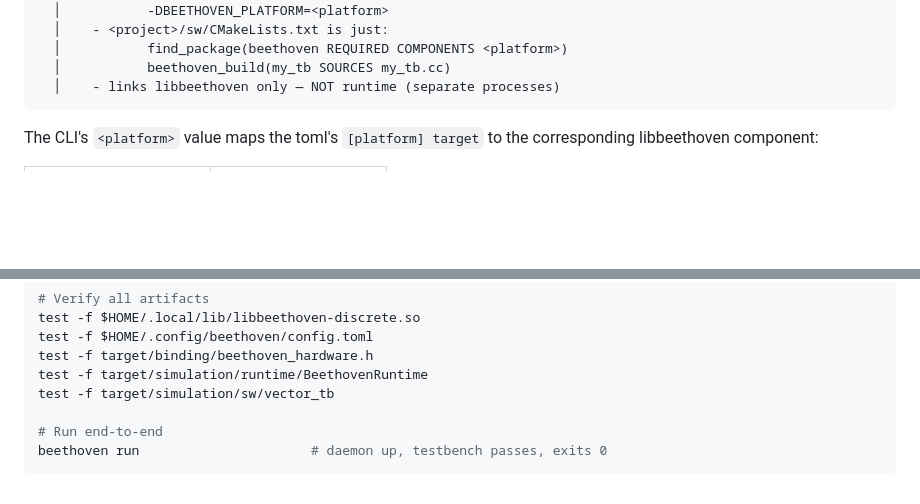
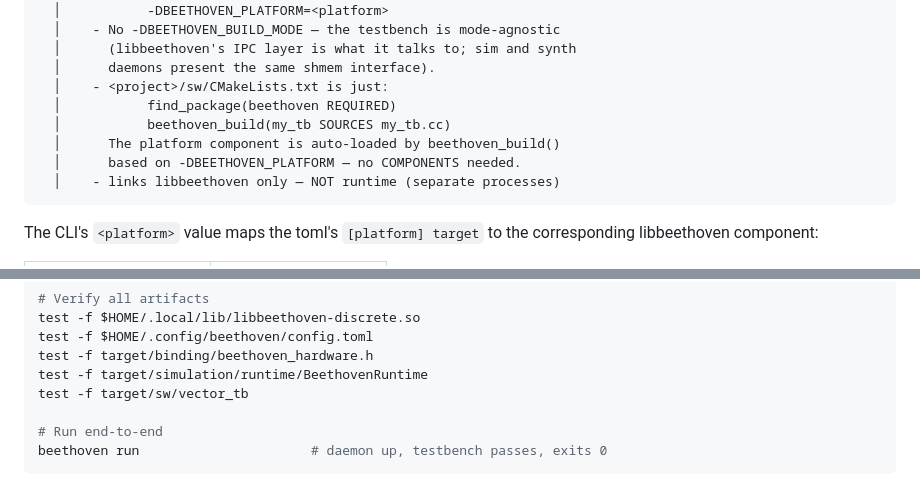
Before and after one commit to Composer-Team/Beethoven-Software, a Markdown page: docs/cli-integration.md, 2 parts joined by grey strips. Drawn GitHub-style; blank space fills up the shorter version.

Commit message:
docs: testbench output goes to target/sw/ (mode-agnostic)
The user testbench is platform-coupled (different libbeethoven variants
have different shmem channel names) but mode-agnostic — the same ELF
serves both sim and synth, since libbeethoven's IPC layer is what it
talks to. Putting it under target/<mode>/sw/ duplicated the build for
no benefit.

CLI now invokes:
  cmake -S sw -B target/sw
        -DBEETHOVEN_PROJECT_ROOT=$PWD
        -DBEETHOVEN_PLATFORM=<platform>
(no -DBEETHOVEN_BUILD_MODE — the user CMakeLists is mode-blind by
construction.)

Also: drop the COMPONENTS hint in the user-facing find_package call —
since the previous commit, beethoven_build() auto-loads the right
platform component, so `find_package(beethoven REQUIRED)` is sufficient.

Co-Authored-By: Claude Opus 4.7 <noreply@anthropic.com>

````diff
--- a/docs/cli-integration.md
+++ b/docs/cli-integration.md
@@ -129,8 +129,13 @@ beethoven build                                 (cwd = project root)
   │           -DBEETHOVEN_PROJECT_ROOT=$PWD
   │           -DBEETHOVEN_PLATFORM=<platform>
+  │    - No -DBEETHOVEN_BUILD_MODE — the testbench is mode-agnostic
+  │      (libbeethoven's IPC layer is what it talks to; sim and synth
+  │      daemons present the same shmem interface).
   │    - <project>/sw/CMakeLists.txt is just:
-  │           find_package(beethoven REQUIRED COMPONENTS <platform>)
+  │           find_package(beethoven REQUIRED)
   │           beethoven_build(my_tb SOURCES my_tb.cc)
+  │      The platform component is auto-loaded by beethoven_build()
+  │      based on -DBEETHOVEN_PLATFORM — no COMPONENTS needed.
   │    - links libbeethoven only — NOT runtime (separate processes)
 ```
 
@@ -227,7 +232,7 @@ test -f $HOME/.local/lib/libbeethoven-discrete.so
 test -f $HOME/.config/beethoven/config.toml
 test -f target/binding/beethoven_hardware.h
 test -f target/simulation/runtime/BeethovenRuntime
-test -f target/simulation/sw/vector_tb
+test -f target/sw/vector_tb
 
 # Run end-to-end
 beethoven run                      # daemon up, testbench passes, exits 0
````
Also changed, not shown: other parts of docs/cli-integration.md (+3 -3 lines).
